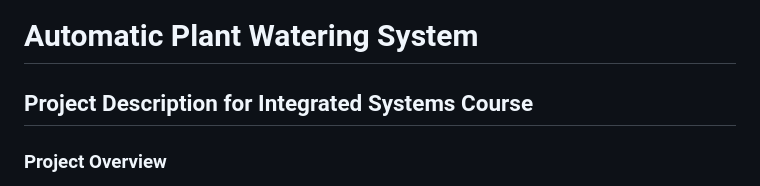
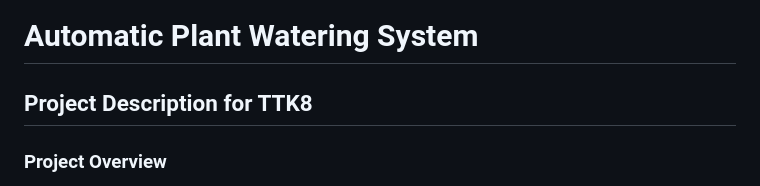
Before and after one commit to AndersKristof/ttk8, a Markdown page: README.md, the part around the change. Drawn GitHub-style.

Commit message:
renamed description of project to readme

```diff
--- a/README.md
+++ b/README.md
@@ -1,6 +1,6 @@
 # Automatic Plant Watering System
 
-## Project Description for Integrated Systems Course
+## Project Description for TTK8
 
 ### Project Overview
 
```
